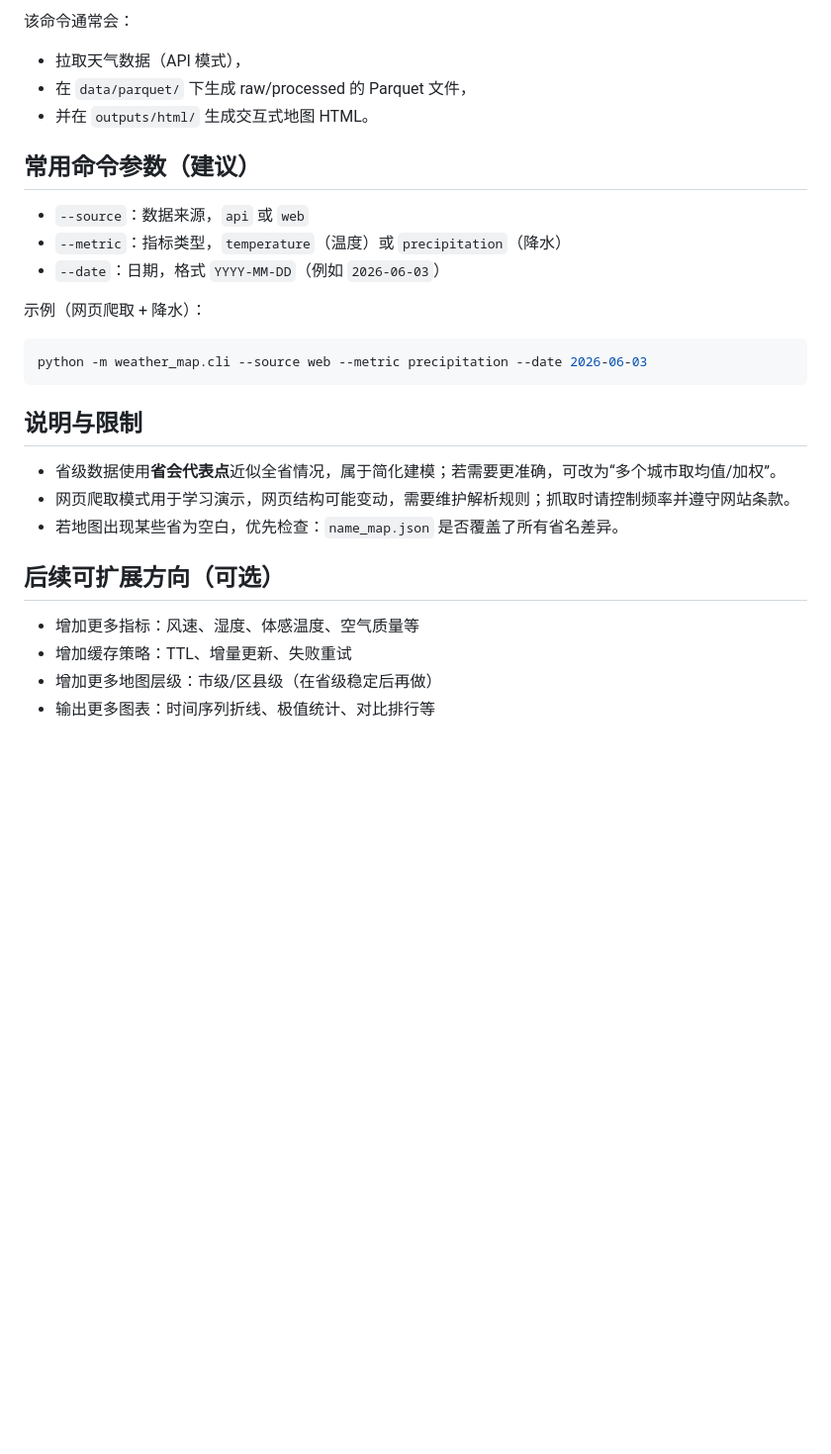
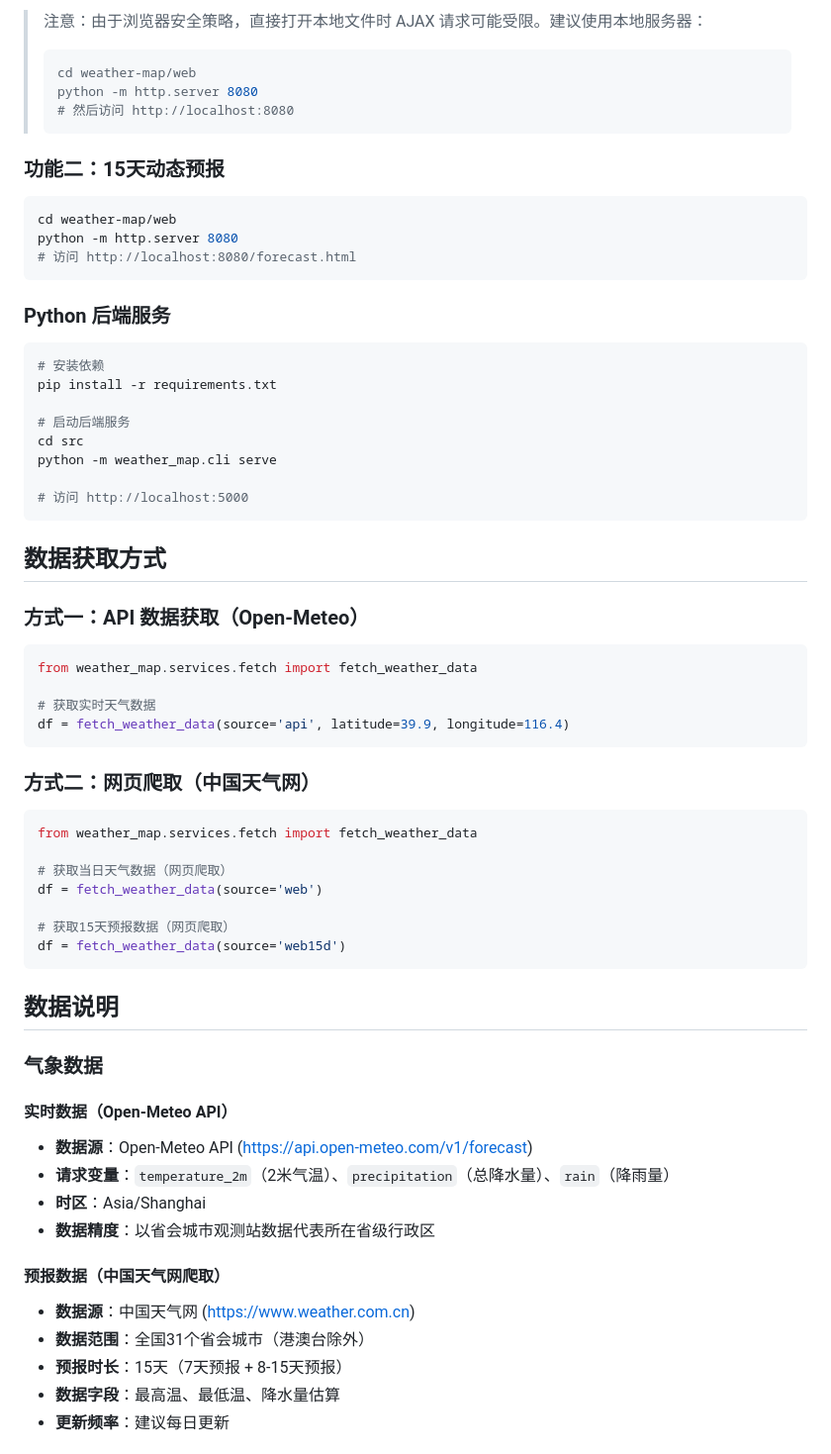
Before and after one commit to 007wwww123/XXZY, a Markdown page: README.md, the part around one of its changes. Shown at 99% size. GitHub-like rendering; blank space fills up the shorter version.

````diff
--- a/README.md
+++ b/README.md
@@ -42,31 +86,70 @@ python -m weather_map.cli --source api --metric temperature --date 2026-06-03
 ```
 
-该命令通常会：
-- 拉取天气数据（API 模式），
-- 在 `data/parquet/` 下生成 raw/processed 的 Parquet 文件，
-- 并在 `outputs/html/` 生成交互式地图 HTML。
+> 注意：由于浏览器安全策略，直接打开本地文件时 AJAX 请求可能受限。建议使用本地服务器：
+> ```bash
+> cd weather-map/web
+> python -m http.server 8080
+> # 然后访问 http://localhost:8080
+> ```
 
-## 常用命令参数（建议）
-
-- `--source`：数据来源，`api` 或 `web`
-- `--metric`：指标类型，`temperature`（温度）或 `precipitation`（降水）
-- `--date`：日期，格式 `YYYY-MM-DD`（例如 `2026-06-03`）
-
-示例（网页爬取 + 降水）：
+### 功能二：15天动态预报
 
 ```bash
-python -m weather_map.cli --source web --metric precipitation --date 2026-06-03
+cd weather-map/web
+python -m http.server 8080
+# 访问 http://localhost:8080/forecast.html
 ```
 
-## 说明与限制
+### Python 后端服务
 
-- 省级数据使用**省会代表点**近似全省情况，属于简化建模；若需要更准确，可改为“多个城市取均值/加权”。
-- 网页爬取模式用于学习演示，网页结构可能变动，需要维护解析规则；抓取时请控制频率并遵守网站条款。
-- 若地图出现某些省为空白，优先检查：`name_map.json` 是否覆盖了所有省名差异。
+```bash
+# 安装依赖
+pip install -r requirements.txt
 
-## 后续可扩展方向（可选）
+# 启动后端服务
+cd src
+python -m weather_map.cli serve
 
-- 增加更多指标：风速、湿度、体感温度、空气质量等
-- 增加缓存策略：TTL、增量更新、失败重试
-- 增加更多地图层级：市级/区县级（在省级稳定后再做）
-- 输出更多图表：时间序列折线、极值统计、对比排行等
+# 访问 http://localhost:5000
+```
+
+## 数据获取方式
+
+### 方式一：API 数据获取（Open-Meteo）
+
+```python
+from weather_map.services.fetch import fetch_weather_data
+
+# 获取实时天气数据
+df = fetch_weather_data(source='api', latitude=39.9, longitude=116.4)
+```
+
+### 方式二：网页爬取（中国天气网）
+
+```python
+from weather_map.services.fetch import fetch_weather_data
+
+# 获取当日天气数据（网页爬取）
+df = fetch_weather_data(source='web')
+
+# 获取15天预报数据（网页爬取）
+df = fetch_weather_data(source='web15d')
+```
+
+## 数据说明
+
+### 气象数据
+
+#### 实时数据（Open-Meteo API）
+- **数据源**：Open-Meteo API (https://api.open-meteo.com/v1/forecast)
+- **请求变量**：`temperature_2m`（2米气温）、`precipitation`（总降水量）、`rain`（降雨量）
+- **时区**：Asia/Shanghai
+- **数据精度**：以省会城市观测站数据代表所在省级行政区
+
+#### 预报数据（中国天气网爬取）
+- **数据源**：中国天气网 (https://www.weather.com.cn)
+- **数据范围**：全国31个省会城市（港澳台除外）
+- **预报时长**：15天（7天预报 + 8-15天预报）
+- **数据字段**：最高温、最低温、降水量估算
+- **更新频率**：建议每日更新
+
````
Also changed, not shown: other parts of README.md (+175 -30 lines), AI_LOG.md (added, +30 -0 lines).
